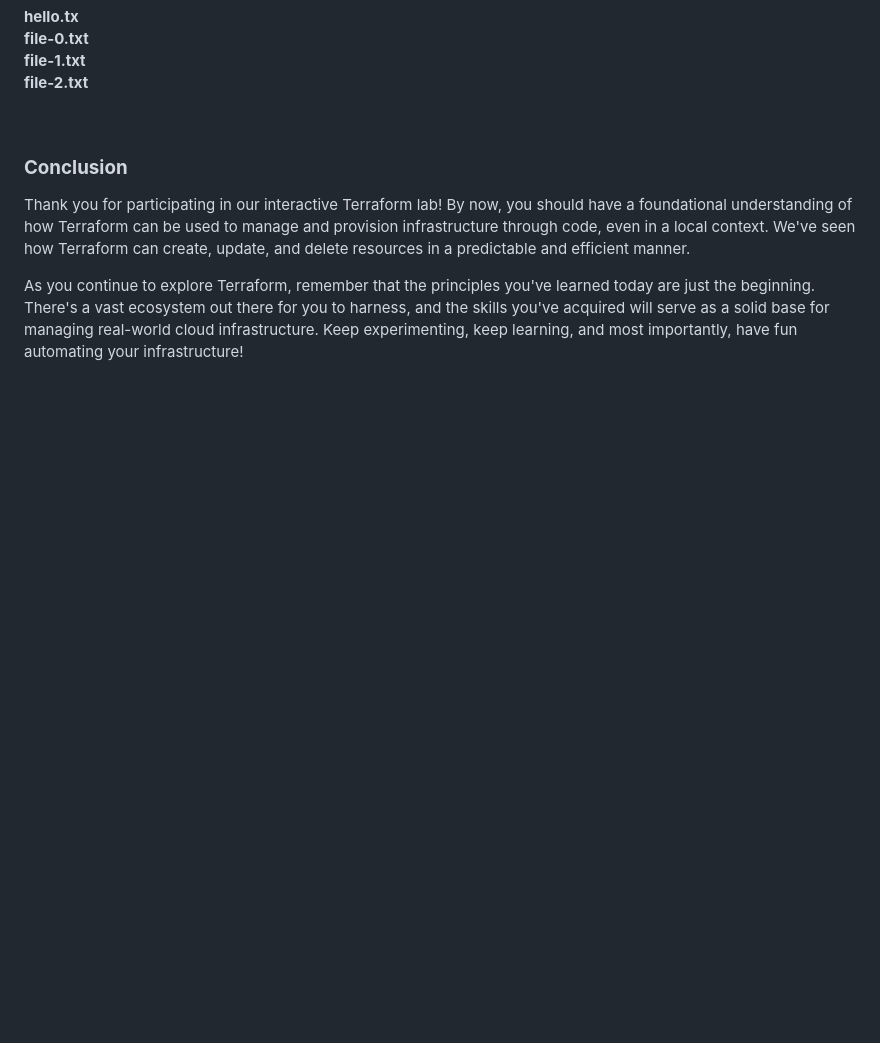
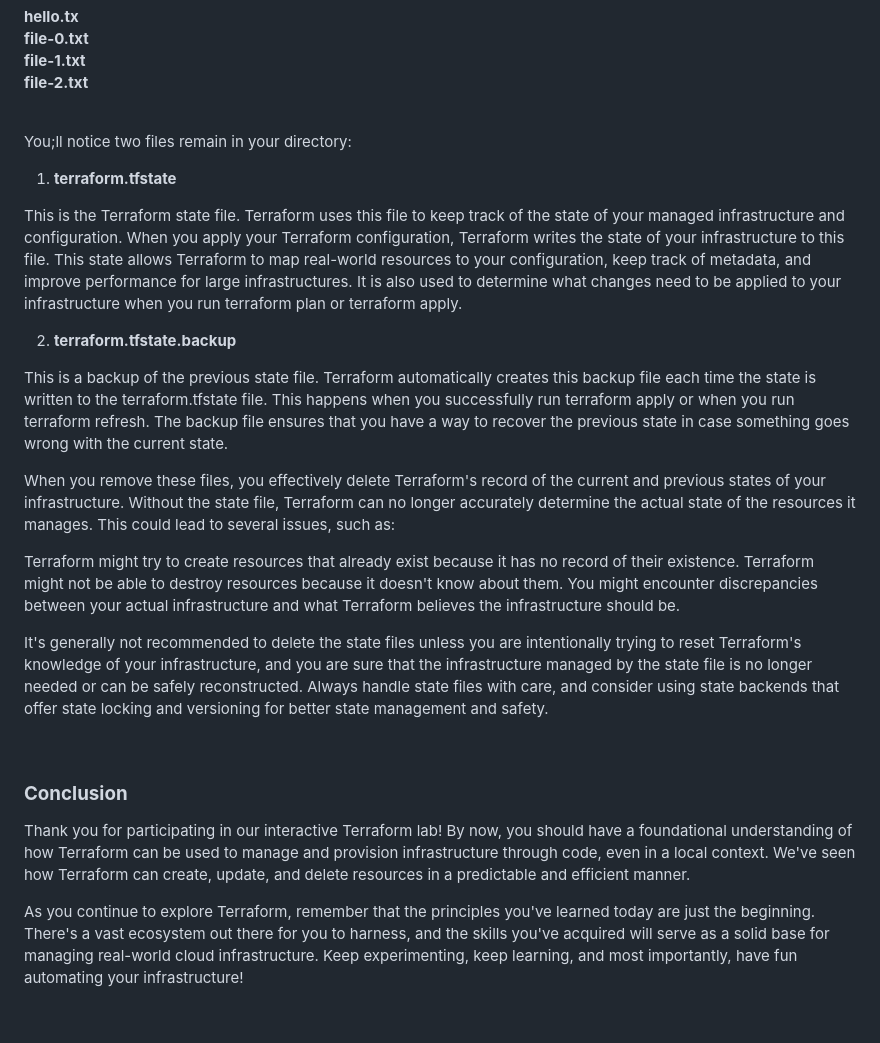
Before and after one commit to CiscoDevNet/WASTC2024-vFDW, a Markdown page: 3-Wednesday/Intro-to-Terraform/README.md, the part around the change. Rendered like a GitHub page; blank space fills up the shorter version.

```diff
--- a/3-Wednesday/Intro-to-Terraform/README.md
+++ b/3-Wednesday/Intro-to-Terraform/README.md
@@ -246,6 +246,29 @@ Check the directory and you should see that all of these files have been removed
 **file-2.txt**
 
 
+<br>
+
+You;ll notice two files remain in your directory:
+
+1. **terraform.tfstate**
+
+This is the Terraform state file. Terraform uses this file to keep track of the state of your managed infrastructure and configuration. When you apply your Terraform configuration, Terraform writes the state of your infrastructure to this file. This state allows Terraform to map real-world resources to your configuration, keep track of metadata, and improve performance for large infrastructures. It is also used to determine what changes need to be applied to your infrastructure when you run terraform plan or terraform apply.
+
+
+2. **terraform.tfstate.backup**
+
+This is a backup of the previous state file. Terraform automatically creates this backup file each time the state is written to the terraform.tfstate file. This happens when you successfully run terraform apply or when you run terraform refresh. The backup file ensures that you have a way to recover the previous state in case something goes wrong with the current state.
+
+
+When you remove these files, you effectively delete Terraform's record of the current and previous states of your infrastructure. Without the state file, Terraform can no longer accurately determine the actual state of the resources it manages. This could lead to several issues, such as:
+
+
+Terraform might try to create resources that already exist because it has no record of their existence.
+Terraform might not be able to destroy resources because it doesn't know about them.
+You might encounter discrepancies between your actual infrastructure and what Terraform believes the infrastructure should be.
+
+It's generally not recommended to delete the state files unless you are intentionally trying to reset Terraform's knowledge of your infrastructure, and you are sure that the infrastructure managed by the state file is no longer needed or can be safely reconstructed. Always handle state files with care, and consider using state backends that offer state locking and versioning for better state management and safety.
+
 
 <br>
 
```
